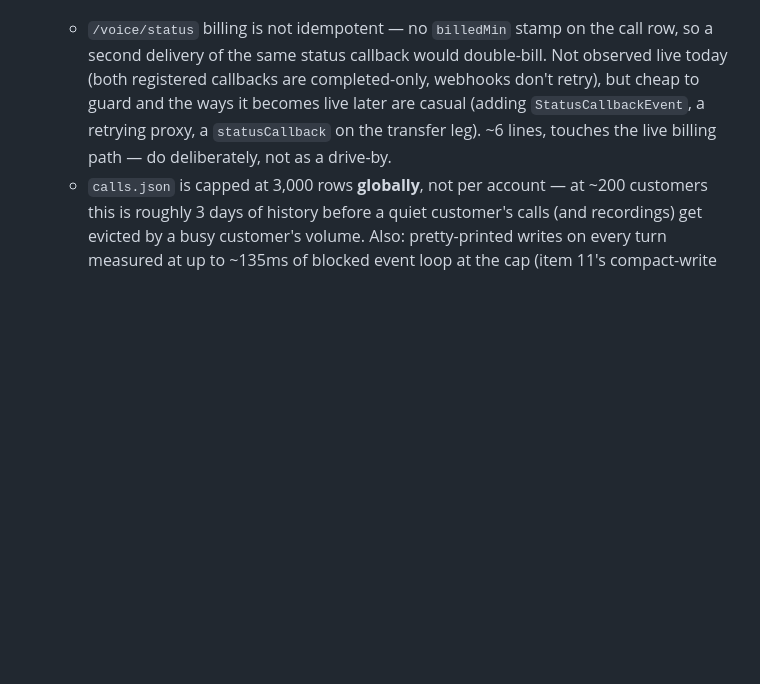
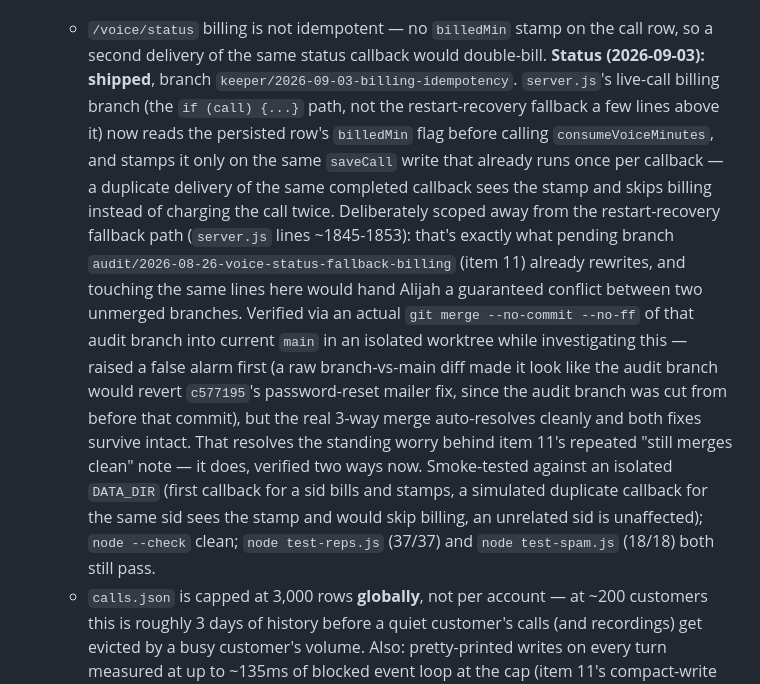
Before and after one commit to alijahandrew99-debug/teamzero, a Markdown page: ops/IMPROVEMENT-QUEUE.md, the part around the change. GitHub-like rendering; blank space fills up the shorter version.

```diff
--- a/ops/IMPROVEMENT-QUEUE.md
+++ b/ops/IMPROVEMENT-QUEUE.md
@@ -244,11 +244,32 @@ what shipped lives in `ops/KEEPER-LOG.md` and `ops/reports/`.
     the audit's own "suggested queue additions" in here so they're tracked:
     - `/voice/status` billing is not idempotent — no `billedMin` stamp on
       the call row, so a second delivery of the same status callback would
-      double-bill. Not observed live today (both registered callbacks are
-      completed-only, webhooks don't retry), but cheap to guard and the
-      ways it becomes live later are casual (adding `StatusCallbackEvent`,
-      a retrying proxy, a `statusCallback` on the transfer leg). ~6 lines,
-      touches the live billing path — do deliberately, not as a drive-by.
+      double-bill. **Status (2026-09-03): shipped**, branch
+      `keeper/2026-09-03-billing-idempotency`. `server.js`'s live-call
+      billing branch (the `if (call) {...}` path, not the restart-recovery
+      fallback a few lines above it) now reads the persisted row's
+      `billedMin` flag before calling `consumeVoiceMinutes`, and stamps it
+      only on the same `saveCall` write that already runs once per callback
+      — a duplicate delivery of the same completed callback sees the stamp
+      and skips billing instead of charging the call twice. Deliberately
+      scoped away from the restart-recovery fallback path (`server.js`
+      lines ~1845-1853): that's exactly what pending branch
+      `audit/2026-08-26-voice-status-fallback-billing` (item 11) already
+      rewrites, and touching the same lines here would hand Alijah a
+      guaranteed conflict between two unmerged branches. Verified via an
+      actual `git merge --no-commit --no-ff` of that audit branch into
+      current `main` in an isolated worktree while investigating this —
+      raised a false alarm first (a raw branch-vs-main diff made it look
+      like the audit branch would revert `c577195`'s password-reset mailer
+      fix, since the audit branch was cut from before that commit), but the
+      real 3-way merge auto-resolves cleanly and both fixes survive intact.
+      That resolves the standing worry behind item 11's repeated "still
+      merges clean" note — it does, verified two ways now.
+      Smoke-tested against an isolated `DATA_DIR` (first callback for a sid
+      bills and stamps, a simulated duplicate callback for the same sid
+      sees the stamp and would skip billing, an unrelated sid is
+      unaffected); `node --check` clean; `node test-reps.js` (37/37) and
+      `node test-spam.js` (18/18) both still pass.
     - `calls.json` is capped at 3,000 rows **globally**, not per account —
       at ~200 customers this is roughly 3 days of history before a quiet
       customer's calls (and recordings) get evicted by a busy customer's
```
Also changed, not shown: ops/KEEPER-LOG.md (+1 -0 lines), ops/reports/2026-09-03.md (added, +106 -0 lines).
